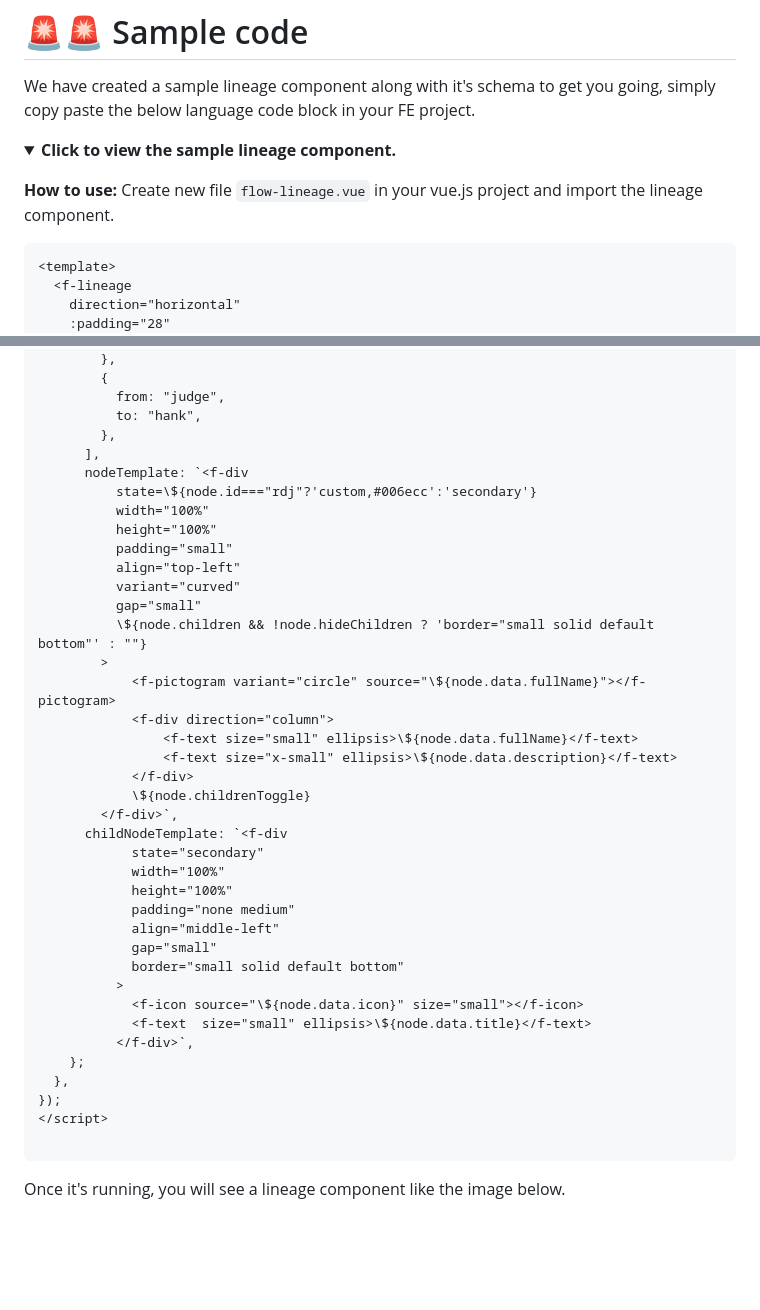
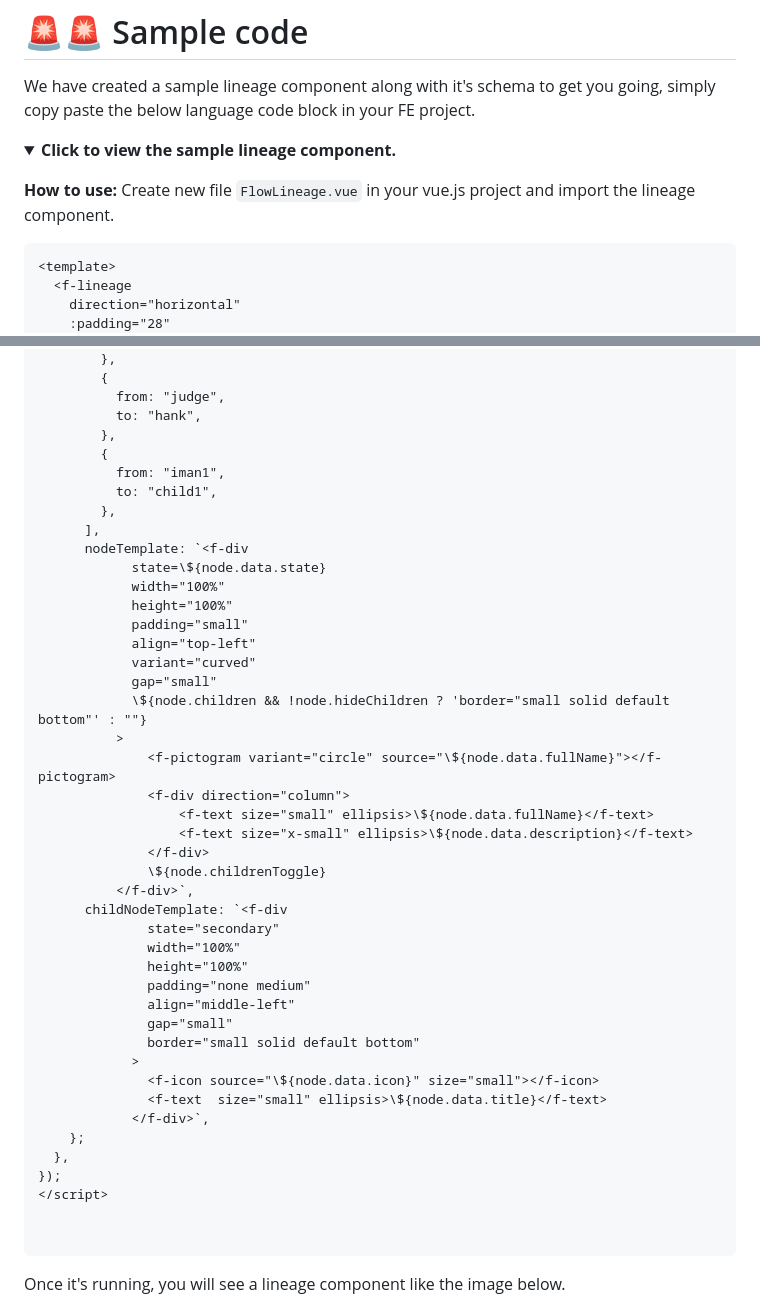
Before and after one commit to ollionorg/flow-lineage, a Markdown page: README.md, 2 parts joined by grey strips. Drawn GitHub-style; folded sections open; blank space fills up the shorter version.

Commit message:
FLOW-599 sample vueJs component updated

````diff
--- a/README.md
+++ b/README.md
@@ -124,7 +124,7 @@ We have created a sample lineage component along with it's schema to get you goi
 <details><summary><strong>Click to view the sample lineage component.</strong></summary>
 <p>
 
-**How to use:** Create new file `flow-lineage.vue` in your vue.js project and import the lineage component.
+**How to use:** Create new file `FlowLineage.vue` in your vue.js project and import the lineage component.
 
 ```html
 <template>
@@ -264,40 +235,45 @@ export default defineComponent({
           from: "judge",
           to: "hank",
         },
+        {
+          from: "iman1",
+          to: "child1",
+        },
       ],
       nodeTemplate: `<f-div
-		  state=\${node.id==="rdj"?'custom,#006ecc':'secondary'}
-		  width="100%"
-		  height="100%"
-		  padding="small"
-		  align="top-left"
-		  variant="curved"
-		  gap="small"
-		  \${node.children && !node.hideChildren ? 'border="small solid default bottom"' : ""}
-		>
-			<f-pictogram variant="circle" source="\${node.data.fullName}"></f-pictogram>
-			<f-div direction="column">
-				<f-text size="small" ellipsis>\${node.data.fullName}</f-text>
-				<f-text size="x-small" ellipsis>\${node.data.description}</f-text>
-			</f-div>
-			\${node.childrenToggle}
-		</f-div>`,
-      childNodeTemplate: `<f-div
-			state="secondary"
+			state=\${node.data.state}
 			width="100%"
 			height="100%"
-			padding="none medium"
-			align="middle-left"
+			padding="small"
+			align="top-left"
+			variant="curved"
 			gap="small"
-			border="small solid default bottom"
+			\${node.children && !node.hideChildren ? 'border="small solid default bottom"' : ""}
 		  >
-			<f-icon source="\${node.data.icon}" size="small"></f-icon>
-			<f-text  size="small" ellipsis>\${node.data.title}</f-text>
+			  <f-pictogram variant="circle" source="\${node.data.fullName}"></f-pictogram>
+			  <f-div direction="column">
+				  <f-text size="small" ellipsis>\${node.data.fullName}</f-text>
+				  <f-text size="x-small" ellipsis>\${node.data.description}</f-text>
+			  </f-div>
+			  \${node.childrenToggle}
 		  </f-div>`,
+      childNodeTemplate: `<f-div
+			  state="secondary"
+			  width="100%"
+			  height="100%"
+			  padding="none medium"
+			  align="middle-left"
+			  gap="small"
+			  border="small solid default bottom"
+			>
+			  <f-icon source="\${node.data.icon}" size="small"></f-icon>
+			  <f-text  size="small" ellipsis>\${node.data.title}</f-text>
+			</f-div>`,
     };
   },
 });
 </script>
+
 
 ```
 
````
Also changed, not shown: other parts of README.md (+13 -42 lines).
